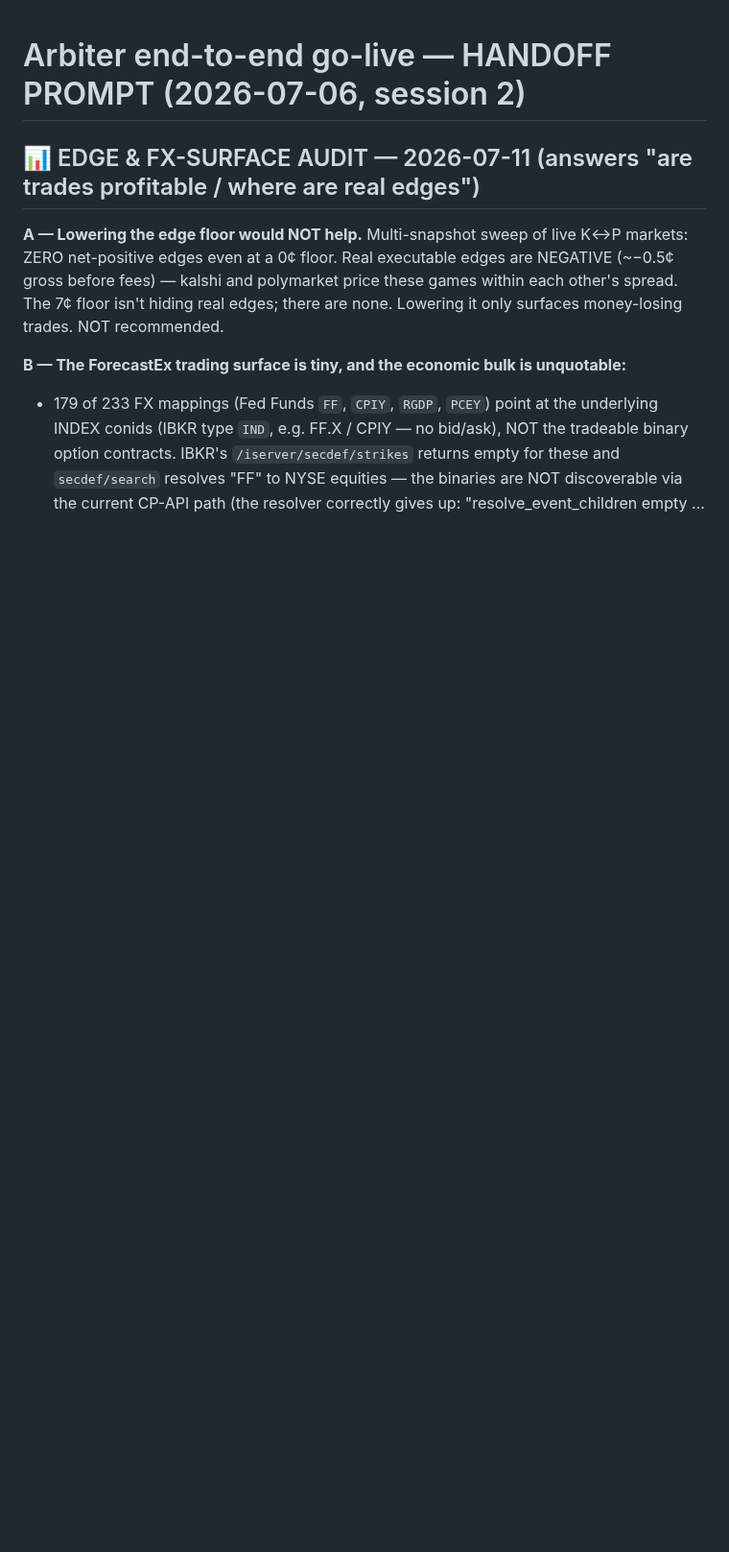
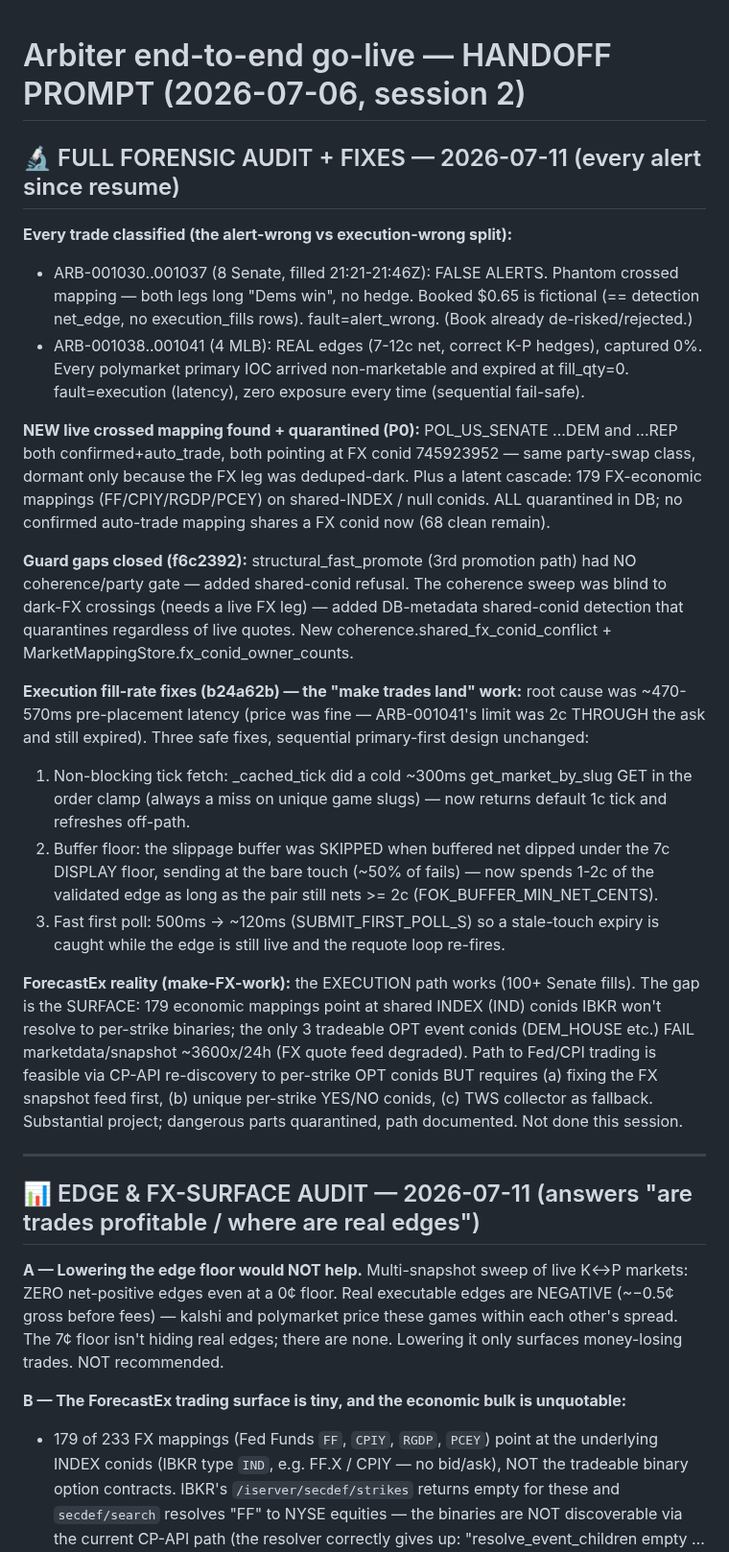
Before and after one commit to sandeepportfolio/arbiter-dashboard, a Markdown page: HANDOFF_E2E_GOLIVE.md, the part around the change. Shown at 96% size. GitHub-like rendering; blank space fills up the shorter version.

Commit message:
docs(golive): full forensic audit — alert vs execution fault split, new crossed mapping quarantined, fill-rate fixes, FX surface reality

```diff
--- a/HANDOFF_E2E_GOLIVE.md
+++ b/HANDOFF_E2E_GOLIVE.md
@@ -1,4 +1,48 @@
 # Arbiter end-to-end go-live — HANDOFF PROMPT (2026-07-06, session 2)
+
+## 🔬 FULL FORENSIC AUDIT + FIXES — 2026-07-11 (every alert since resume)
+
+**Every trade classified (the alert-wrong vs execution-wrong split):**
+- ARB-001030..001037 (8 Senate, filled 21:21-21:46Z): FALSE ALERTS. Phantom crossed
+  mapping — both legs long "Dems win", no hedge. Booked \$0.65 is fictional (== detection
+  net_edge, no execution_fills rows). fault=alert_wrong. (Book already de-risked/rejected.)
+- ARB-001038..001041 (4 MLB): REAL edges (7-12c net, correct K-P hedges), captured 0%.
+  Every polymarket primary IOC arrived non-marketable and expired at fill_qty=0.
+  fault=execution (latency), zero exposure every time (sequential fail-safe).
+
+**NEW live crossed mapping found + quarantined (P0):** POL_US_SENATE ...DEM and ...REP
+both confirmed+auto_trade, both pointing at FX conid 745923952 — same party-swap class,
+dormant only because the FX leg was deduped-dark. Plus a latent cascade: 179 FX-economic
+mappings (FF/CPIY/RGDP/PCEY) on shared-INDEX / null conids. ALL quarantined in DB;
+no confirmed auto-trade mapping shares a FX conid now (68 clean remain).
+
+**Guard gaps closed (f6c2392):** structural_fast_promote (3rd promotion path) had NO
+coherence/party gate — added shared-conid refusal. The coherence sweep was blind to
+dark-FX crossings (needs a live FX leg) — added DB-metadata shared-conid detection that
+quarantines regardless of live quotes. New coherence.shared_fx_conid_conflict +
+MarketMappingStore.fx_conid_owner_counts.
+
+**Execution fill-rate fixes (b24a62b) — the "make trades land" work:** root cause was
+~470-570ms pre-placement latency (price was fine — ARB-001041's limit was 2c THROUGH the
+ask and still expired). Three safe fixes, sequential primary-first design unchanged:
+1. Non-blocking tick fetch: _cached_tick did a cold ~300ms get_market_by_slug GET in the
+   order clamp (always a miss on unique game slugs) — now returns default 1c tick and
+   refreshes off-path.
+2. Buffer floor: the slippage buffer was SKIPPED when buffered net dipped under the 7c
+   DISPLAY floor, sending at the bare touch (~50% of fails) — now spends 1-2c of the
+   validated edge as long as the pair still nets >= 2c (FOK_BUFFER_MIN_NET_CENTS).
+3. Fast first poll: 500ms -> ~120ms (SUBMIT_FIRST_POLL_S) so a stale-touch expiry is
+   caught while the edge is still live and the requote loop re-fires.
+
+**ForecastEx reality (make-FX-work):** the EXECUTION path works (100+ Senate fills). The
+gap is the SURFACE: 179 economic mappings point at shared INDEX (IND) conids IBKR won't
+resolve to per-strike binaries; the only 3 tradeable OPT event conids (DEM_HOUSE etc.)
+FAIL marketdata/snapshot ~3600x/24h (FX quote feed degraded). Path to Fed/CPI trading is
+feasible via CP-API re-discovery to per-strike OPT conids BUT requires (a) fixing the FX
+snapshot feed first, (b) unique per-strike YES/NO conids, (c) TWS collector as fallback.
+Substantial project; dangerous parts quarantined, path documented. Not done this session.
+
+---
 
 ## 📊 EDGE & FX-SURFACE AUDIT — 2026-07-11 (answers "are trades profitable / where are real edges")
 
```
